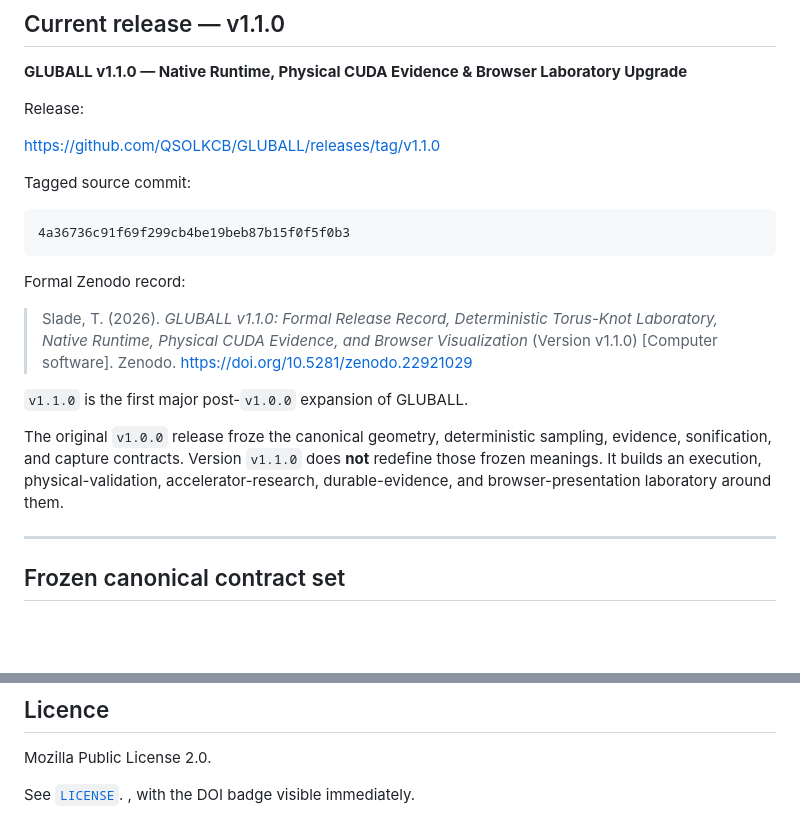
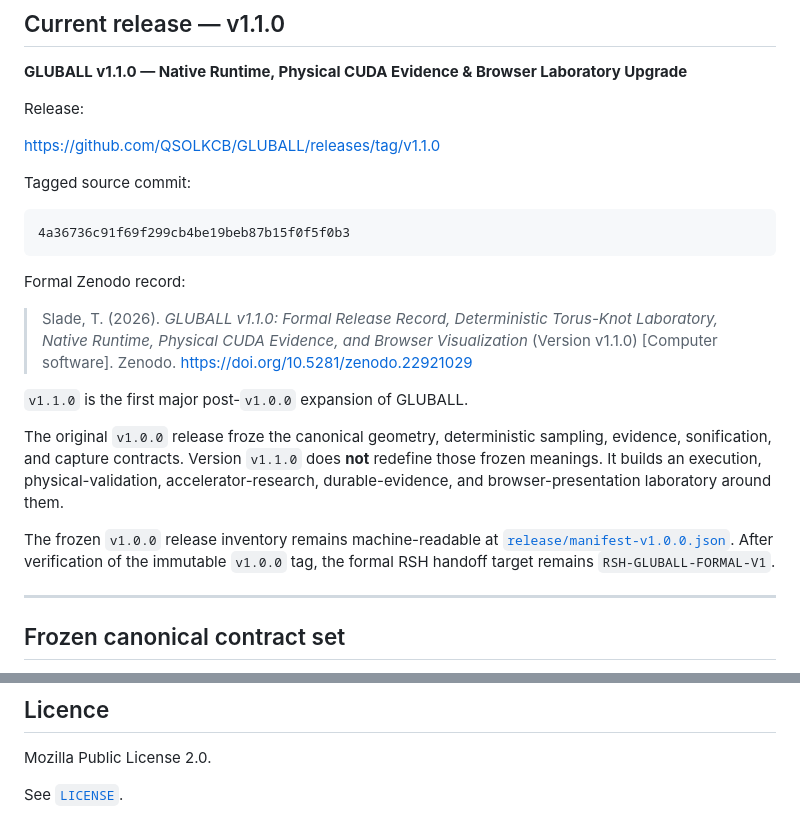
Before and after one commit to QSOLKCB/GLUBALL, a Markdown page: README.md, 2 parts joined by grey strips. Rendered like a GitHub page; blank space fills up the shorter version.

Commit message:
Fix README release handoff invariants

`````diff
--- a/README.md
+++ b/README.md
@@ -24,7 +24,7 @@ Tagged source commit:
 
 ```text
 4a36736c91f69f299cb4be19beb87b15f0f5f0b3
-````
+```
 
 Formal Zenodo record:
 
@@ -34,6 +34,8 @@ Formal Zenodo record:
 `v1.1.0` is the first major post-`v1.0.0` expansion of GLUBALL.
 
 The original `v1.0.0` release froze the canonical geometry, deterministic sampling, evidence, sonification, and capture contracts. Version `v1.1.0` does **not** redefine those frozen meanings. It builds an execution, physical-validation, accelerator-research, durable-evidence, and browser-presentation laboratory around them.
+
+The frozen `v1.0.0` release inventory remains machine-readable at [`release/manifest-v1.0.0.json`](release/manifest-v1.0.0.json). After verification of the immutable `v1.0.0` tag, the formal RSH handoff target remains `RSH-GLUBALL-FORMAL-V1`.
 
 ---
 
@@ -1001,4 +1003,3 @@ and:
 Mozilla Public License 2.0.
 
 See [`LICENSE`](LICENSE).
-, with the DOI badge visible immediately.
`````
